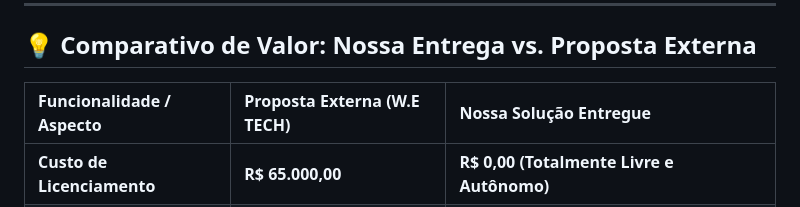
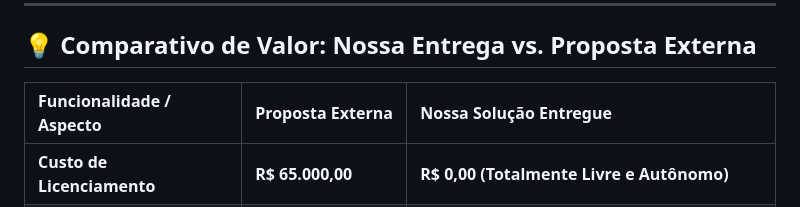
Before and after one commit to eupordias/empregos-al, a Markdown page: README.md, the part around the change. Rendered like a GitHub page.

```diff
--- a/README.md
+++ b/README.md
@@ -68,7 +68,7 @@ O ecossistema foi desenhado sob medida para quatro grandes grupos de usuários:
 
 ## 💡 Comparativo de Valor: Nossa Entrega vs. Proposta Externa
 
-| Funcionalidade / Aspecto | Proposta Externa (W.E TECH) | Nossa Solução Entregue |
+| Funcionalidade / Aspecto | Proposta Externa  | Nossa Solução Entregue |
 | :--- | :--- | :--- |
 | **Custo de Licenciamento** | **R$ 65.000,00** | **R$ 0,00 (Totalmente Livre e Autônomo)** |
 | **Prazo de Implantação** | **120 dias de espera** | **Imediato (100% Funcional Hoje)** |
```
